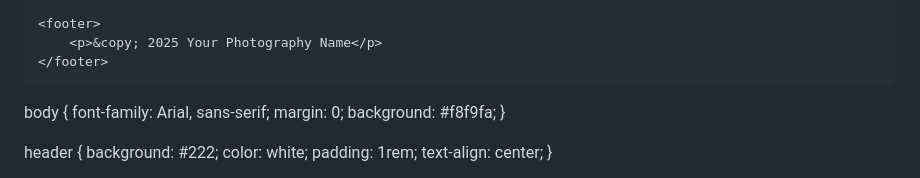
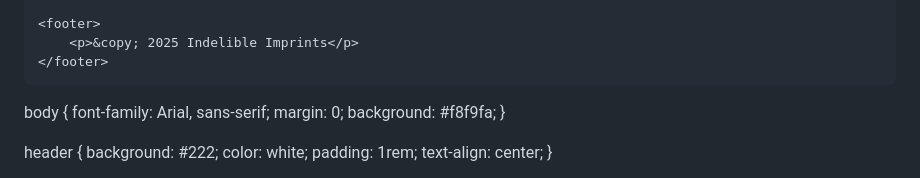
Before and after one commit to indelibleimprints/Photography, a Markdown page: README.md, the part around the change. Rendered like a GitHub page.

```diff
--- a/README.md
+++ b/README.md
@@ -67,7 +67,7 @@
     </section>
 
     <footer>
-        <p>&copy; 2025 Your Photography Name</p>
+        <p>&copy; 2025 Indelible Imprints</p>
     </footer>
 </body>
 </html>
```
